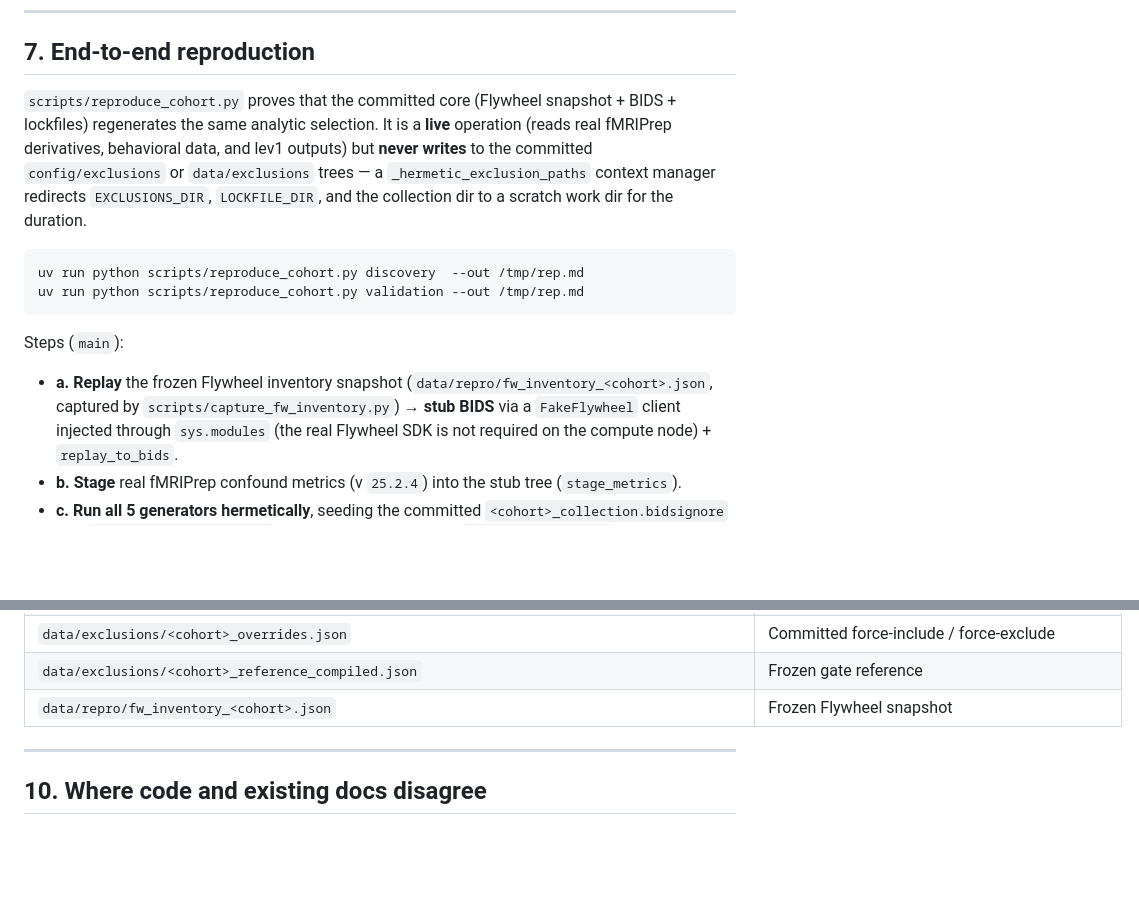
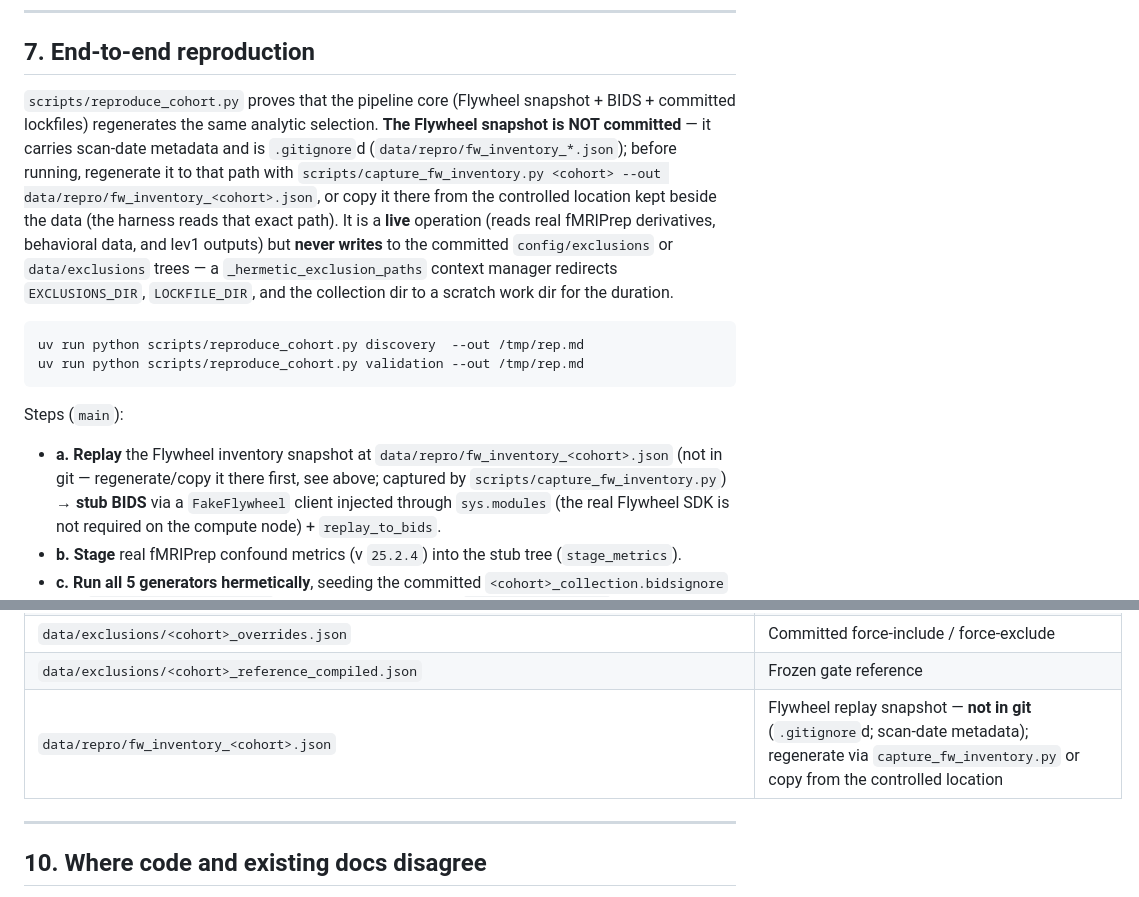
Before and after one commit to lobennett/neuro_workflow, a Markdown page: docs/PROVENANCE-AND-EXCLUSIONS.md, 2 parts joined by grey strips. GitHub-like rendering; blank space fills up the shorter version.

```diff
--- a/docs/PROVENANCE-AND-EXCLUSIONS.md
+++ b/docs/PROVENANCE-AND-EXCLUSIONS.md
@@ -437,8 +437,12 @@ uv run python scripts/exclusion_gate.py \
 
 ## 7. End-to-end reproduction
 
-`scripts/reproduce_cohort.py` proves that the committed core (Flywheel snapshot + BIDS +
-lockfiles) regenerates the same analytic selection. It is a **live** operation (reads real
+`scripts/reproduce_cohort.py` proves that the pipeline core (Flywheel snapshot + BIDS +
+committed lockfiles) regenerates the same analytic selection. **The Flywheel snapshot is
+NOT committed** — it carries scan-date metadata and is `.gitignore`d (`data/repro/fw_inventory_*.json`);
+before running, regenerate it to that path with `scripts/capture_fw_inventory.py <cohort> --out
+data/repro/fw_inventory_<cohort>.json`, or copy it there from the controlled location kept
+beside the data (the harness reads that exact path). It is a **live** operation (reads real
 fMRIPrep derivatives, behavioral data, and lev1 outputs) but **never writes** to the
 committed `config/exclusions` or `data/exclusions` trees — a `_hermetic_exclusion_paths`
 context manager redirects `EXCLUSIONS_DIR`, `LOCKFILE_DIR`, and the collection dir to a
@@ -451,8 +455,8 @@ uv run python scripts/reproduce_cohort.py validation --out /tmp/rep.md
 
 Steps (`main`):
 
-- **a. Replay** the frozen Flywheel inventory snapshot
-  (`data/repro/fw_inventory_<cohort>.json`, captured by
+- **a. Replay** the Flywheel inventory snapshot at `data/repro/fw_inventory_<cohort>.json`
+  (not in git — regenerate/copy it there first, see above; captured by
   `scripts/capture_fw_inventory.py`) → **stub BIDS** via a `FakeFlywheel` client injected
   through `sys.modules` (the real Flywheel SDK is not required on the compute node) +
   `replay_to_bids`.
@@ -534,7 +538,7 @@ The canonical, backed-up, version-controlled datasets live at:
 | `data/exclusions/<cohort>_collection.bidsignore` | Committed human-curated collection block |
 | `data/exclusions/<cohort>_overrides.json` | Committed force-include / force-exclude |
 | `data/exclusions/<cohort>_reference_compiled.json` | Frozen gate reference |
-| `data/repro/fw_inventory_<cohort>.json` | Frozen Flywheel snapshot |
+| `data/repro/fw_inventory_<cohort>.json` | Flywheel replay snapshot — **not in git** (`.gitignore`d; scan-date metadata); regenerate via `capture_fw_inventory.py` or copy from the controlled location |
 
 ---
 
```
Also changed, not shown: docs/PIPELINE-WALKTHROUGH.md (+12 -8 lines).
